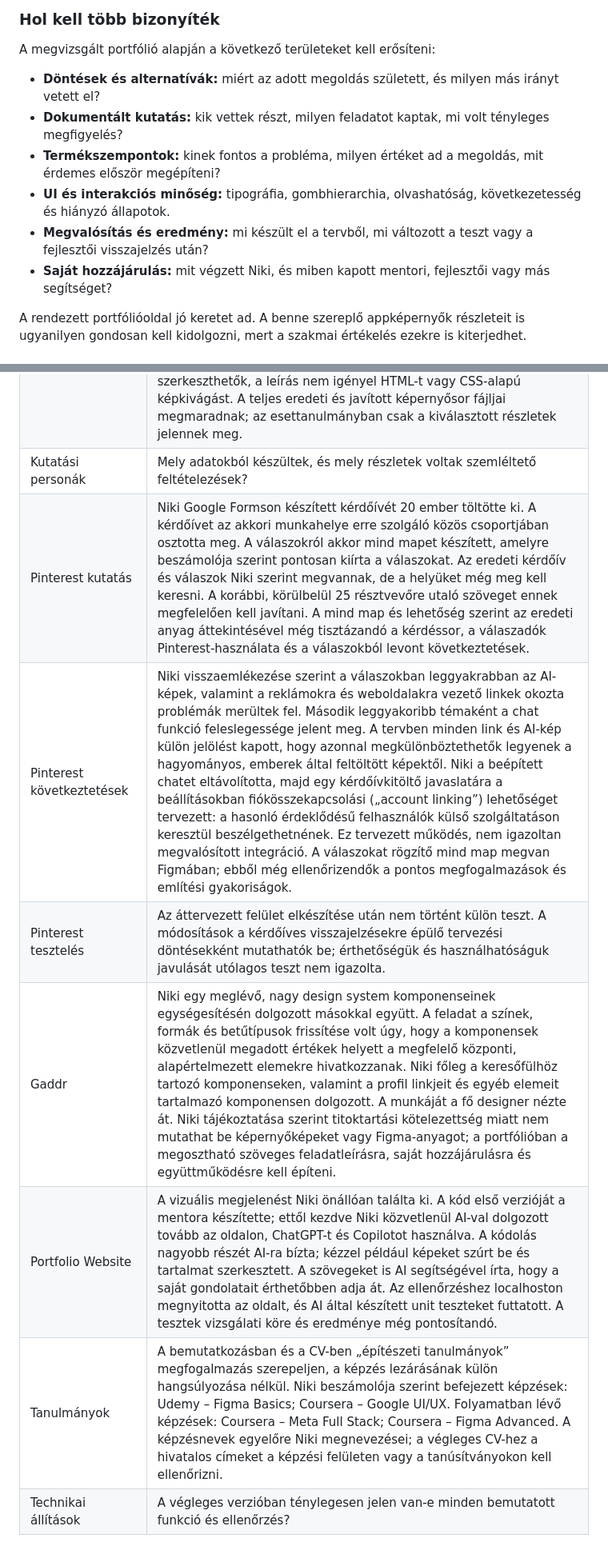
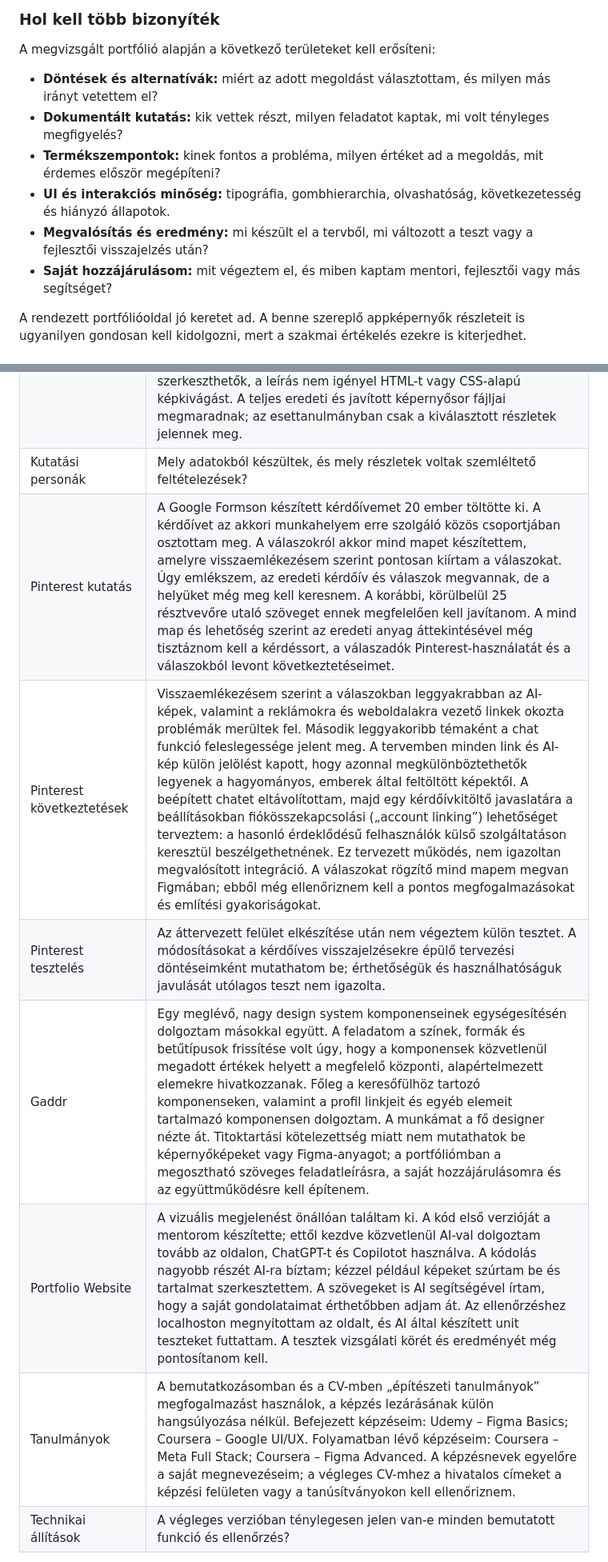
Before and after one commit to nikip728/Portfolio, a Markdown page: PRODUCT_DESIGNER_TERV.md, 2 parts joined by grey strips. Shown at 80% size. GitHub-like rendering.

```diff
--- a/PRODUCT_DESIGNER_TERV.md
+++ b/PRODUCT_DESIGNER_TERV.md
@@ -64,12 +64,12 @@ Az ügyfélszolgálat jó megkülönböztető erősség lehet. Érdemes megmutat
 
 A megvizsgált portfólió alapján a következő területeket kell erősíteni:
 
-- **Döntések és alternatívák:** miért az adott megoldás született, és milyen más irányt vetett el?
+- **Döntések és alternatívák:** miért az adott megoldást választottam, és milyen más irányt vetettem el?
 - **Dokumentált kutatás:** kik vettek részt, milyen feladatot kaptak, mi volt tényleges megfigyelés?
 - **Termékszempontok:** kinek fontos a probléma, milyen értéket ad a megoldás, mit érdemes először megépíteni?
 - **UI és interakciós minőség:** tipográfia, gombhierarchia, olvashatóság, következetesség és hiányzó állapotok.
 - **Megvalósítás és eredmény:** mi készült el a tervből, mi változott a teszt vagy a fejlesztői visszajelzés után?
-- **Saját hozzájárulás:** mit végzett Niki, és miben kapott mentori, fejlesztői vagy más segítséget?
+- **Saját hozzájárulásom:** mit végeztem el, és miben kaptam mentori, fejlesztői vagy más segítséget?
 
 A rendezett portfólióoldal jó keretet ad. A benne szereplő appképernyők részleteit is ugyanilyen gondosan kell kidolgozni, mert a szakmai értékelés ezekre is kiterjedhet.
 
@@ -382,11 +382,11 @@ A részletes szöveg és a régi vizuális esettanulmányok egyesítése előtt
 | Budgeting képi bizonyíték | A két megosztott lo-fi képernyősor összevetése igazolja a kezdőképernyős „Add expense” gomb hozzáadását, a „Pocket” mező megjelenését a kiadásűrlapon és a belső képernyők bal alsó vissza gombjainak egységesítését. Az esettanulmányba bekerült két előtte–utána összehasonlítás angol képaláírásokkal: kezdőképernyő és kiadásűrlap; Month és Savings navigáció. Az oldal az eredeti exportokból veszteségmentesen kivágott képernyőket mutatja négyoszlopos Markdown-táblázatokban, mobilon két-két képre tördelve, a hozzájuk tartozó feliratokkal; a képfájlok külön szerkeszthetők, a leírás nem igényel HTML-t vagy CSS-alapú képkivágást. A teljes eredeti és javított képernyősor fájljai megmaradnak; az esettanulmányban csak a kiválasztott részletek jelennek meg. |
 | Kutatási personák | Mely adatokból készültek, és mely részletek voltak szemléltető feltételezések? |
-| Pinterest kutatás | Niki Google Formson készített kérdőívét 20 ember töltötte ki. A kérdőívet az akkori munkahelye erre szolgáló közös csoportjában osztotta meg. A válaszokról akkor mind mapet készített, amelyre beszámolója szerint pontosan kiírta a válaszokat. Az eredeti kérdőív és válaszok Niki szerint megvannak, de a helyüket még meg kell keresni. A korábbi, körülbelül 25 résztvevőre utaló szöveget ennek megfelelően kell javítani. A mind map és lehetőség szerint az eredeti anyag áttekintésével még tisztázandó a kérdéssor, a válaszadók Pinterest-használata és a válaszokból levont következtetések. |
-| Pinterest következtetések | Niki visszaemlékezése szerint a válaszokban leggyakrabban az AI-képek, valamint a reklámokra és weboldalakra vezető linkek okozta problémák merültek fel. Második leggyakoribb témaként a chat funkció feleslegessége jelent meg. A tervben minden link és AI-kép külön jelölést kapott, hogy azonnal megkülönböztethetők legyenek a hagyományos, emberek által feltöltött képektől. Niki a beépített chatet eltávolította, majd egy kérdőívkitöltő javaslatára a beállításokban fiókösszekapcsolási („account linking”) lehetőséget tervezett: a hasonló érdeklődésű felhasználók külső szolgáltatáson keresztül beszélgethetnének. Ez tervezett működés, nem igazoltan megvalósított integráció. A válaszokat rögzítő mind map megvan Figmában; ebből még ellenőrizendők a pontos megfogalmazások és említési gyakoriságok. |
-| Pinterest tesztelés | Az áttervezett felület elkészítése után nem történt külön teszt. A módosítások a kérdőíves visszajelzésekre épülő tervezési döntésekként mutathatók be; érthetőségük és használhatóságuk javulását utólagos teszt nem igazolta. |
-| Gaddr | Niki egy meglévő, nagy design system komponenseinek egységesítésén dolgozott másokkal együtt. A feladat a színek, formák és betűtípusok frissítése volt úgy, hogy a komponensek közvetlenül megadott értékek helyett a megfelelő központi, alapértelmezett elemekre hivatkozzanak. Niki főleg a keresőfülhöz tartozó komponenseken, valamint a profil linkjeit és egyéb elemeit tartalmazó komponensen dolgozott. A munkáját a fő designer nézte át. Niki tájékoztatása szerint titoktartási kötelezettség miatt nem mutathat be képernyőképeket vagy Figma-anyagot; a portfólióban a megosztható szöveges feladatleírásra, saját hozzájárulásra és együttműködésre kell építeni. |
-| Portfolio Website | A vizuális megjelenést Niki önállóan találta ki. A kód első verzióját a mentora készítette; ettől kezdve Niki közvetlenül AI-val dolgozott tovább az oldalon, ChatGPT-t és Copilotot használva. A kódolás nagyobb részét AI-ra bízta; kézzel például képeket szúrt be és tartalmat szerkesztett. A szövegeket is AI segítségével írta, hogy a saját gondolatait érthetőbben adja át. Az ellenőrzéshez localhoston megnyitotta az oldalt, és AI által készített unit teszteket futtatott. A tesztek vizsgálati köre és eredménye még pontosítandó. |
-| Tanulmányok | A bemutatkozásban és a CV-ben „építészeti tanulmányok” megfogalmazás szerepeljen, a képzés lezárásának külön hangsúlyozása nélkül. Niki beszámolója szerint befejezett képzések: Udemy – Figma Basics; Coursera – Google UI/UX. Folyamatban lévő képzések: Coursera – Meta Full Stack; Coursera – Figma Advanced. A képzésnevek egyelőre Niki megnevezései; a végleges CV-hez a hivatalos címeket a képzési felületen vagy a tanúsítványokon kell ellenőrizni. |
+| Pinterest kutatás | A Google Formson készített kérdőívemet 20 ember töltötte ki. A kérdőívet az akkori munkahelyem erre szolgáló közös csoportjában osztottam meg. A válaszokról akkor mind mapet készítettem, amelyre visszaemlékezésem szerint pontosan kiírtam a válaszokat. Úgy emlékszem, az eredeti kérdőív és válaszok megvannak, de a helyüket még meg kell keresnem. A korábbi, körülbelül 25 résztvevőre utaló szöveget ennek megfelelően kell javítanom. A mind map és lehetőség szerint az eredeti anyag áttekintésével még tisztáznom kell a kérdéssort, a válaszadók Pinterest-használatát és a válaszokból levont következtetéseimet. |
+| Pinterest következtetések | Visszaemlékezésem szerint a válaszokban leggyakrabban az AI-képek, valamint a reklámokra és weboldalakra vezető linkek okozta problémák merültek fel. Második leggyakoribb témaként a chat funkció feleslegessége jelent meg. A tervemben minden link és AI-kép külön jelölést kapott, hogy azonnal megkülönböztethetők legyenek a hagyományos, emberek által feltöltött képektől. A beépített chatet eltávolítottam, majd egy kérdőívkitöltő javaslatára a beállításokban fiókösszekapcsolási („account linking”) lehetőséget terveztem: a hasonló érdeklődésű felhasználók külső szolgáltatáson keresztül beszélgethetnének. Ez tervezett működés, nem igazoltan megvalósított integráció. A válaszokat rögzítő mind mapem megvan Figmában; ebből még ellenőriznem kell a pontos megfogalmazásokat és említési gyakoriságokat. |
+| Pinterest tesztelés | Az áttervezett felület elkészítése után nem végeztem külön tesztet. A módosításokat a kérdőíves visszajelzésekre épülő tervezési döntéseimként mutathatom be; érthetőségük és használhatóságuk javulását utólagos teszt nem igazolta. |
+| Gaddr | Egy meglévő, nagy design system komponenseinek egységesítésén dolgoztam másokkal együtt. A feladatom a színek, formák és betűtípusok frissítése volt úgy, hogy a komponensek közvetlenül megadott értékek helyett a megfelelő központi, alapértelmezett elemekre hivatkozzanak. Főleg a keresőfülhöz tartozó komponenseken, valamint a profil linkjeit és egyéb elemeit tartalmazó komponensen dolgoztam. A munkámat a fő designer nézte át. Titoktartási kötelezettség miatt nem mutathatok be képernyőképeket vagy Figma-anyagot; a portfóliómban a megosztható szöveges feladatleírásra, a saját hozzájárulásomra és az együttműködésre kell építenem. |
+| Portfolio Website | A vizuális megjelenést önállóan találtam ki. A kód első verzióját a mentorom készítette; ettől kezdve közvetlenül AI-val dolgoztam tovább az oldalon, ChatGPT-t és Copilotot használva. A kódolás nagyobb részét AI-ra bíztam; kézzel például képeket szúrtam be és tartalmat szerkesztettem. A szövegeket is AI segítségével írtam, hogy a saját gondolataimat érthetőbben adjam át. Az ellenőrzéshez localhoston megnyitottam az oldalt, és AI által készített unit teszteket futtattam. A tesztek vizsgálati körét és eredményét még pontosítanom kell. |
+| Tanulmányok | A bemutatkozásomban és a CV-mben „építészeti tanulmányok” megfogalmazást használok, a képzés lezárásának külön hangsúlyozása nélkül. Befejezett képzéseim: Udemy – Figma Basics; Coursera – Google UI/UX. Folyamatban lévő képzéseim: Coursera – Meta Full Stack; Coursera – Figma Advanced. A képzésnevek egyelőre a saját megnevezéseim; a végleges CV-mhez a hivatalos címeket a képzési felületen vagy a tanúsítványokon kell ellenőriznem. |
 | Technikai állítások | A végleges verzióban ténylegesen jelen van-e minden bemutatott funkció és ellenőrzés? |
 
 Ismeretlen adat helyére ne kerüljön becsült tény. Ha egy korábbi részlet nem állapítható meg, szűkebb állítás vagy egy új, megfelelően dokumentált vizsgálat használható. A később elvégzett új munka dátuma és szerepe különüljön el az eredeti kurzusprojekttől.
```
Also changed, not shown: other parts of PRODUCT_DESIGNER_TERV.md (+55 -55 lines).
